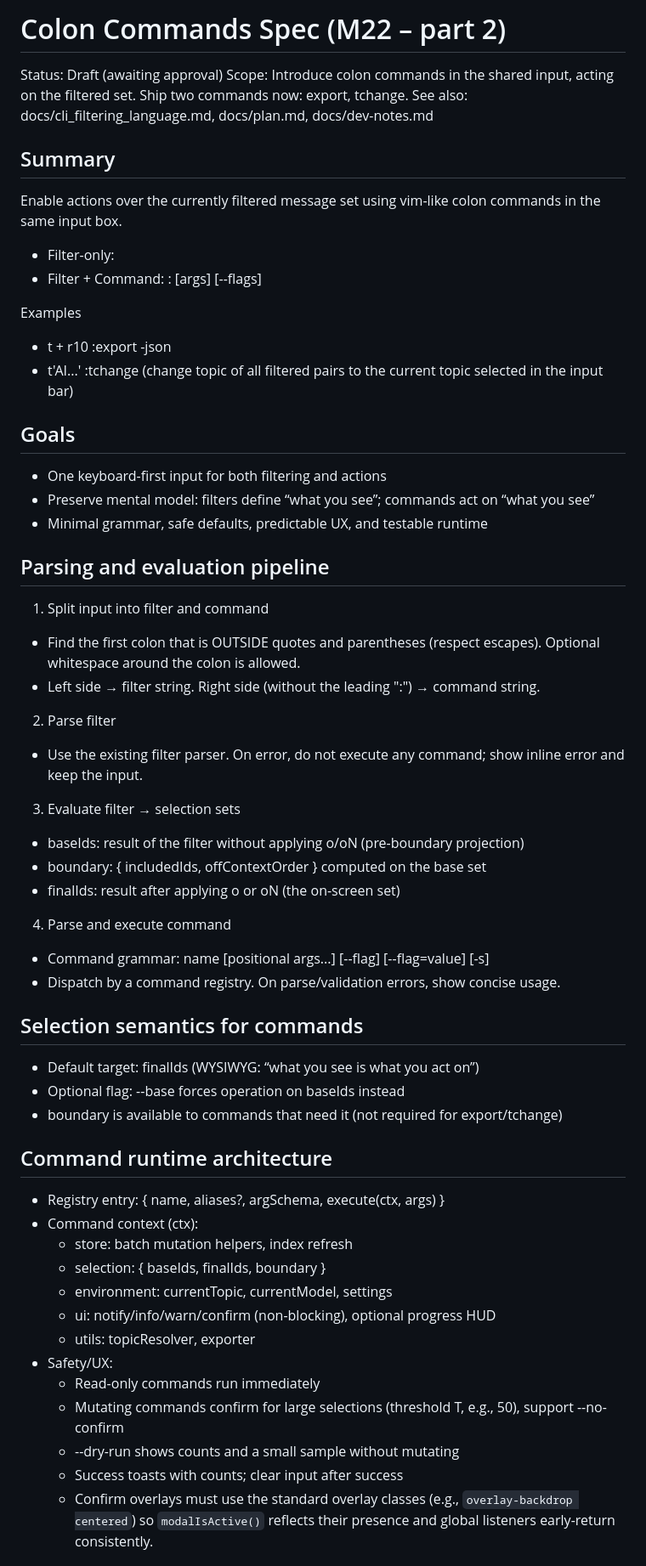
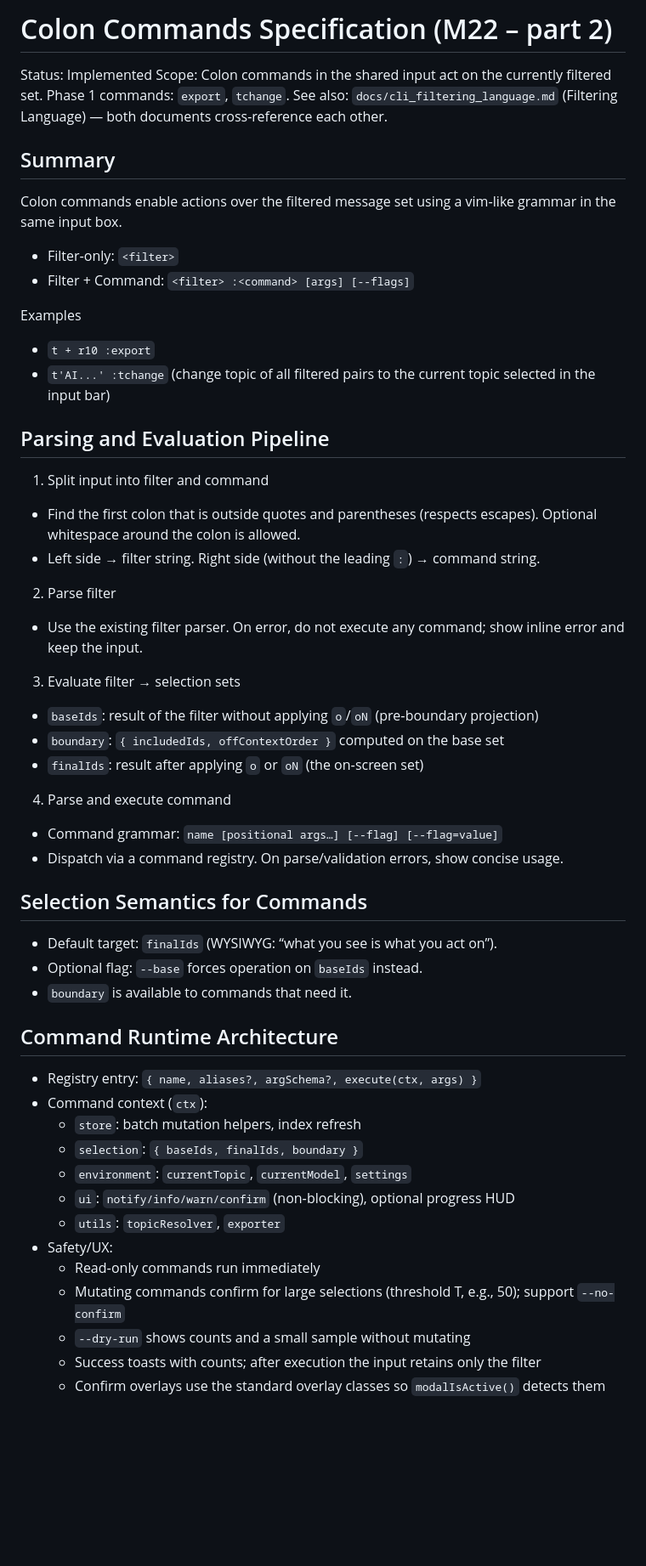
Before and after one commit to ebuyakin/maichat, a Markdown page: docs/colon_commands_spec.md, the part around one of its changes. Shown at 85% size. Drawn GitHub-style; blank space fills up the shorter version.

Commit message:
docs: updated for colon commands specs

```diff
--- a/docs/colon_commands_spec.md
+++ b/docs/colon_commands_spec.md
@@ -1,60 +1,55 @@
-# Colon Commands Spec (M22 – part 2)
+# Colon Commands Specification (M22 – part 2)
 
-Status: Draft (awaiting approval)
-Scope: Introduce colon commands in the shared input, acting on the filtered set. Ship two commands now: export, tchange.
-See also: docs/cli_filtering_language.md, docs/plan.md, docs/dev-notes.md
+Status: Implemented
+Scope: Colon commands in the shared input act on the currently filtered set. Phase 1 commands: `export`, `tchange`.
+See also: `docs/cli_filtering_language.md` (Filtering Language) — both documents cross-reference each other.
 
 ## Summary
 
-Enable actions over the currently filtered message set using vim-like colon commands in the same input box.
+Colon commands enable actions over the filtered message set using a vim‑like grammar in the same input box.
 
-- Filter-only: <filter>
-- Filter + Command: <filter> :<command> [args] [--flags]
+- Filter‑only: `<filter>`
+- Filter + Command: `<filter> :<command> [args] [--flags]`
 
 Examples
-- t + r10 :export -json
-- t'AI...' :tchange  (change topic of all filtered pairs to the current topic selected in the input bar)
+- `t + r10 :export`
+- `t'AI...' :tchange`  (change topic of all filtered pairs to the current topic selected in the input bar)
 
-## Goals
-- One keyboard-first input for both filtering and actions
-- Preserve mental model: filters define “what you see”; commands act on “what you see”
-- Minimal grammar, safe defaults, predictable UX, and testable runtime
-
-## Parsing and evaluation pipeline
+## Parsing and Evaluation Pipeline
 
 1) Split input into filter and command
-- Find the first colon that is OUTSIDE quotes and parentheses (respect escapes). Optional whitespace around the colon is allowed.
-- Left side → filter string. Right side (without the leading ":") → command string.
+- Find the first colon that is outside quotes and parentheses (respects escapes). Optional whitespace around the colon is allowed.
+- Left side → filter string. Right side (without the leading `:`) → command string.
 
 2) Parse filter
 - Use the existing filter parser. On error, do not execute any command; show inline error and keep the input.
 
 3) Evaluate filter → selection sets
-- baseIds: result of the filter without applying o/oN (pre-boundary projection)
-- boundary: { includedIds, offContextOrder } computed on the base set
-- finalIds: result after applying o or oN (the on-screen set)
+- `baseIds`: result of the filter without applying `o`/`oN` (pre‑boundary projection)
+- `boundary`: `{ includedIds, offContextOrder }` computed on the base set
+- `finalIds`: result after applying `o` or `oN` (the on‑screen set)
 
 4) Parse and execute command
-- Command grammar: name [positional args...] [--flag] [--flag=value] [-s]
-- Dispatch by a command registry. On parse/validation errors, show concise usage.
+- Command grammar: `name [positional args…] [--flag] [--flag=value]`
+- Dispatch via a command registry. On parse/validation errors, show concise usage.
 
-## Selection semantics for commands
-- Default target: finalIds (WYSIWYG: “what you see is what you act on”)
-- Optional flag: --base forces operation on baseIds instead
-- boundary is available to commands that need it (not required for export/tchange)
+## Selection Semantics for Commands
+- Default target: `finalIds` (WYSIWYG: “what you see is what you act on”).
+- Optional flag: `--base` forces operation on `baseIds` instead.
+- `boundary` is available to commands that need it.
 
-## Command runtime architecture
-- Registry entry: { name, aliases?, argSchema, execute(ctx, args) }
-- Command context (ctx):
-  - store: batch mutation helpers, index refresh
-  - selection: { baseIds, finalIds, boundary }
-  - environment: currentTopic, currentModel, settings
-  - ui: notify/info/warn/confirm (non-blocking), optional progress HUD
-  - utils: topicResolver, exporter
+## Command Runtime Architecture
+- Registry entry: `{ name, aliases?, argSchema?, execute(ctx, args) }`
+- Command context (`ctx`):
+  - `store`: batch mutation helpers, index refresh
+  - `selection`: `{ baseIds, finalIds, boundary }`
+  - `environment`: `currentTopic`, `currentModel`, `settings`
+  - `ui`: `notify/info/warn/confirm` (non‑blocking), optional progress HUD
+  - `utils`: `topicResolver`, `exporter`
 - Safety/UX:
-  - Read-only commands run immediately
-  - Mutating commands confirm for large selections (threshold T, e.g., 50), support --no-confirm
-  - --dry-run shows counts and a small sample without mutating
-  - Success toasts with counts; clear input after success
-  - Confirm overlays must use the standard overlay classes (e.g., `overlay-backdrop centered`) so `modalIsActive()` reflects their presence and global listeners early-return consistently.
+  - Read‑only commands run immediately
+  - Mutating commands confirm for large selections (threshold T, e.g., 50); support `--no-confirm`
+  - `--dry-run` shows counts and a small sample without mutating
+  - Success toasts with counts; after execution the input retains only the filter
+  - Confirm overlays use the standard overlay classes so `modalIsActive()` detects them
 
```
Also changed, not shown: other parts of docs/colon_commands_spec.md (+29 -51 lines), docs/ARCHITECTURE.md (+3 -0 lines), docs/cli_filtering_language.md (+2 -0 lines).
